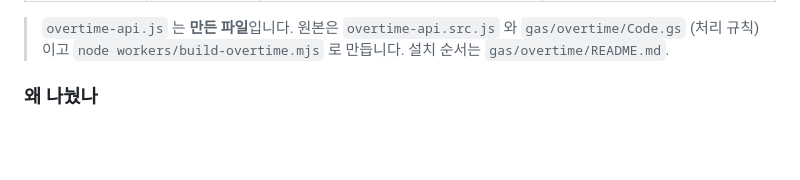
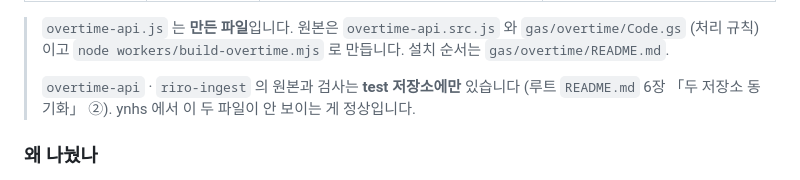
Before and after one commit to KyunghwanP/test, a Markdown page: workers/README.md, the part around the change. Rendered like a GitHub page; blank space fills up the shorter version.

Commit message:
워커 안내 — overtime·riro 원본이 test 에만 있다는 줄 추가 (ynhs 와 같은 판)
Co-Authored-By: Claude Opus 5.5 <noreply@anthropic.com>
Claude-Session: https://claude.ai/code/session_01Arkuqxz55M6KgDY9xKRmww

```diff
--- a/workers/README.md
+++ b/workers/README.md
@@ -12,6 +12,9 @@
 
 > `overtime-api.js` 는 **만든 파일**입니다. 원본은 `overtime-api.src.js` 와 `gas/overtime/Code.gs`
 > (처리 규칙)이고 `node workers/build-overtime.mjs` 로 만듭니다. 설치 순서는 `gas/overtime/README.md`.
+>
+> `overtime-api` · `riro-ingest` 의 원본과 검사는 **test 저장소에만** 있습니다
+> (루트 `README.md` 6장 「두 저장소 동기화」 ②). ynhs 에서 이 두 파일이 안 보이는 게 정상입니다.
 
 ### 왜 나눴나
 
```
